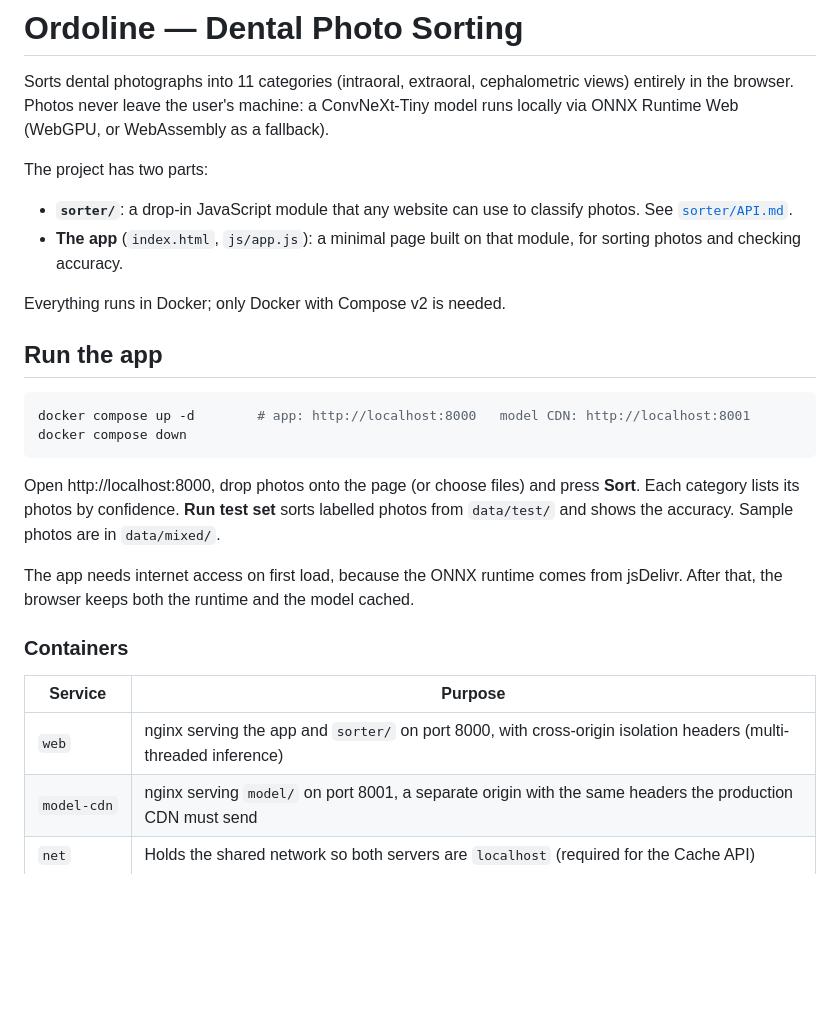
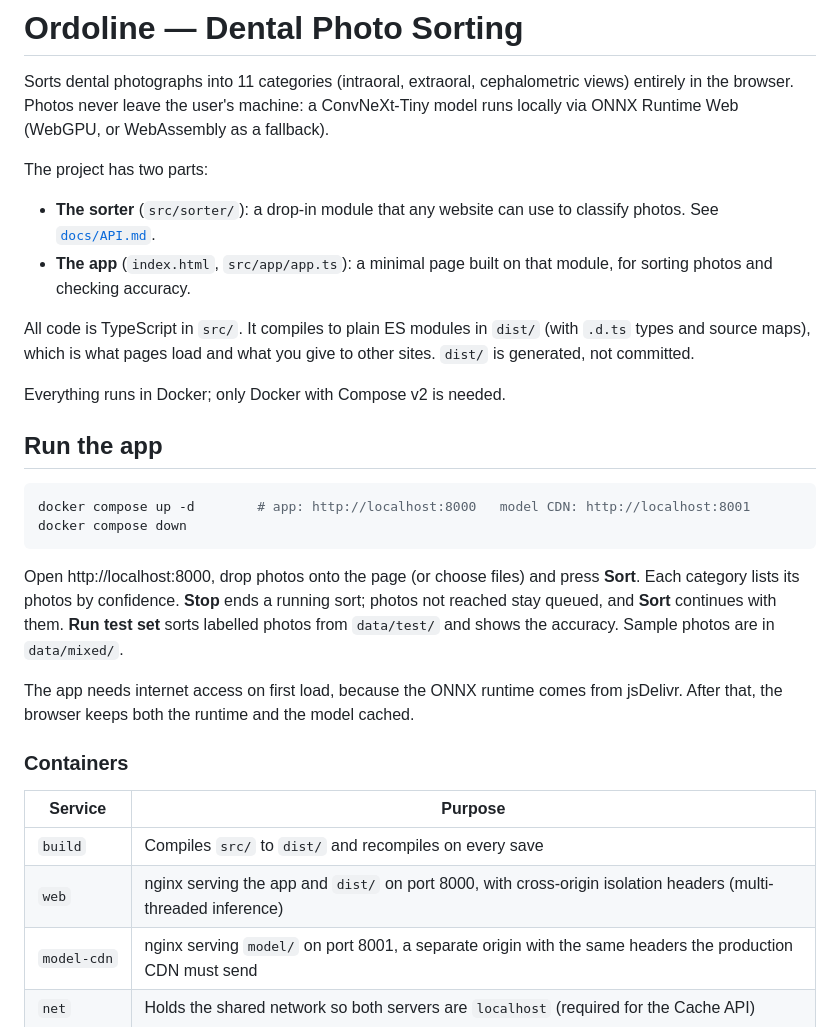
Before and after one commit to vidmantasbendikas-afk/OrdolineWebFileSorting, a Markdown page: README.md, the part around one of its changes. Drawn GitHub-style; blank space fills up the shorter version.

````diff
--- a/README.md
+++ b/README.md
@@ -6,8 +6,13 @@ as a fallback).
 
 The project has two parts:
 
-- **`sorter/`**: a drop-in JavaScript module that any website can use to classify photos. See [`sorter/API.md`](sorter/API.md).
-- **The app** (`index.html`, `js/app.js`): a minimal page built on that module, for sorting photos and checking accuracy.
+- **The sorter** (`src/sorter/`): a drop-in module that any website can use to classify photos. See
+  [`docs/API.md`](docs/API.md).
+- **The app** (`index.html`, `src/app/app.ts`): a minimal page built on that module, for sorting photos and checking
+  accuracy.
+
+All code is TypeScript in `src/`. It compiles to plain ES modules in `dist/` (with `.d.ts` types and source maps),
+which is what pages load and what you give to other sites. `dist/` is generated, not committed.
 
 Everything runs in Docker; only Docker with Compose v2 is needed.
 
@@ -19,7 +24,7 @@ docker compose down
 ```
 
 Open http://localhost:8000, drop photos onto the page (or choose files) and press **Sort**. Each category lists its
-photos by confidence. **Run test set** sorts labelled photos from `data/test/` and shows the accuracy. Sample photos
+photos by confidence. **Stop** ends a running sort; photos not reached stay queued, and **Sort** continues with them. **Run test set** sorts labelled photos from `data/test/` and shows the accuracy. Sample photos
 are in `data/mixed/`.
 
 The app needs internet access on first load, because the ONNX runtime comes from jsDelivr. After that, the browser
@@ -29,7 +34,8 @@ keeps both the runtime and the model cached.
 
 | Service | Purpose |
 |---|---|
-| `web` | nginx serving the app and `sorter/` on port 8000, with cross-origin isolation headers (multi-threaded inference) |
+| `build` | Compiles `src/` to `dist/` and recompiles on every save |
+| `web` | nginx serving the app and `dist/` on port 8000, with cross-origin isolation headers (multi-threaded inference) |
 | `model-cdn` | nginx serving `model/` on port 8001, a separate origin with the same headers the production CDN must send |
 | `net` | Holds the shared network so both servers are `localhost` (required for the Cache API) |
 | `tests` | Playwright + Chromium; runs the TypeScript tests (on demand) |
````
Also changed, not shown: other parts of README.md (+27 -13 lines), CLAUDE.md (added, +75 -0 lines), docs/API.md (renamed from sorter/API.md, +39 -8 lines).
